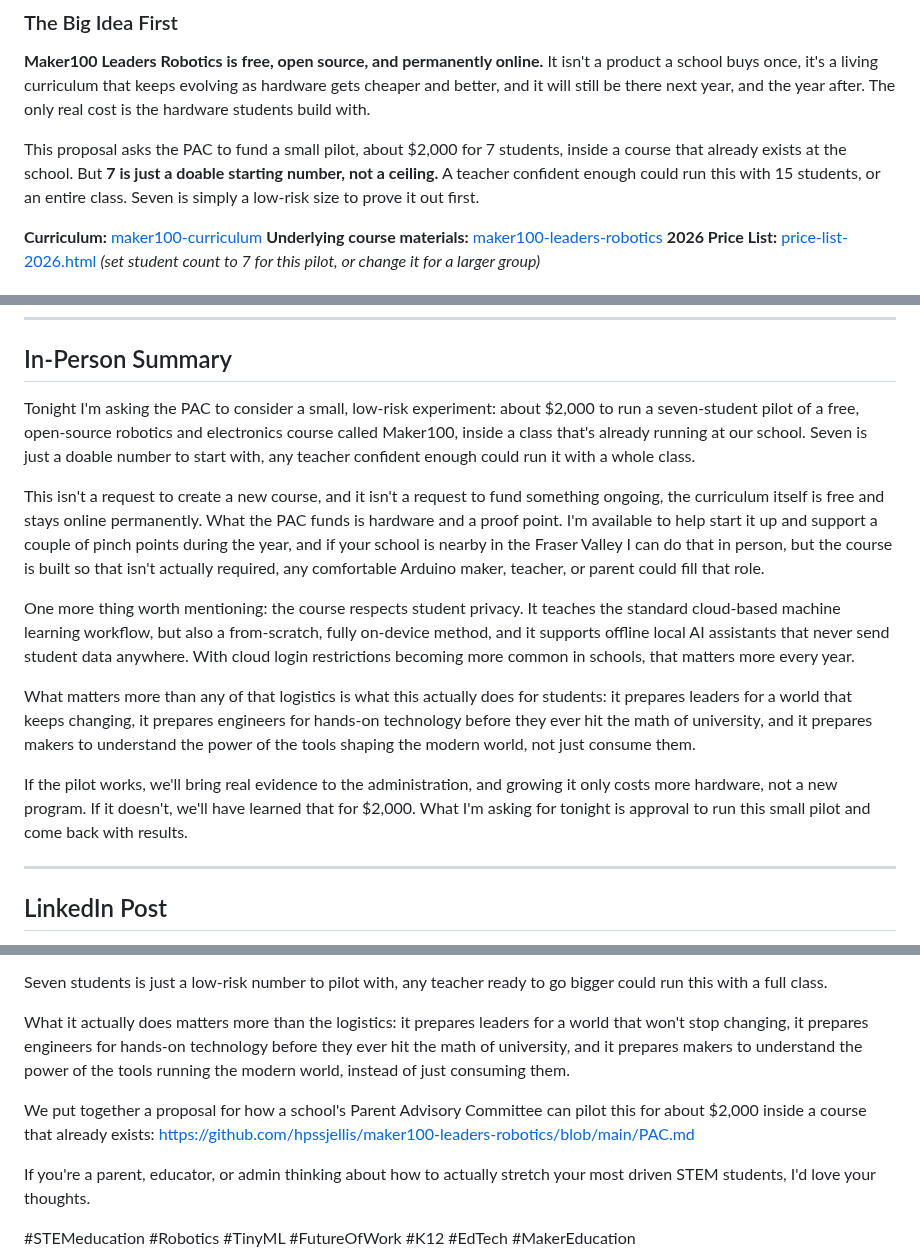
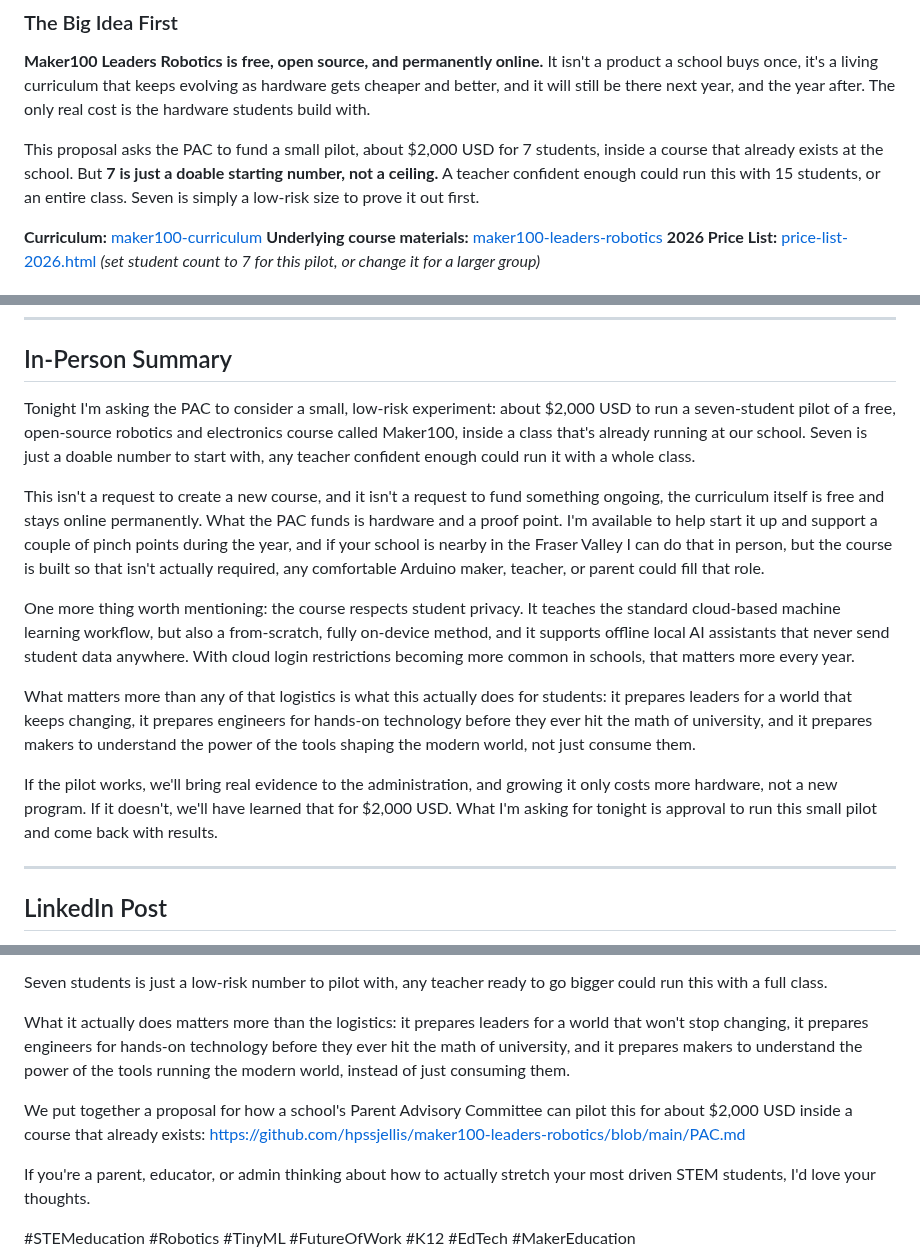
Before and after one commit to hpssjellis/maker100-leaders-robotics, a Markdown page: PAC.md, 3 parts joined by grey strips. Drawn GitHub-style.

```diff
--- a/PAC.md
+++ b/PAC.md
@@ -11,7 +11,7 @@
 
 **Maker100 Leaders Robotics is free, open source, and permanently online.** It isn't a product a school buys once, it's a living curriculum that keeps evolving as hardware gets cheaper and better, and it will still be there next year, and the year after. The only real cost is the hardware students build with.
 
-This proposal asks the PAC to fund a small pilot, about $2,000 for 7 students, inside a course that already exists at the school. But **7 is just a doable starting number, not a ceiling.** A teacher confident enough could run this with 15 students, or an entire class. Seven is simply a low-risk size to prove it out first.
+This proposal asks the PAC to fund a small pilot, about $2,000 USD for 7 students, inside a course that already exists at the school. But **7 is just a doable starting number, not a ceiling.** A teacher confident enough could run this with 15 students, or an entire class. Seven is simply a low-risk size to prove it out first.
 
 **Curriculum:** [maker100-curriculum](https://github.com/hpssjellis/maker100-curriculum)
 **Underlying course materials:** [maker100-leaders-robotics](https://github.com/hpssjellis/maker100-leaders-robotics/tree/main)
@@ -109,7 +109,7 @@ The hardware can change. The curriculum stays free. The learning can continue.
 
 ## In-Person Summary
 
-Tonight I'm asking the PAC to consider a small, low-risk experiment: about $2,000 to run a seven-student pilot of a free, open-source robotics and electronics course called Maker100, inside a class that's already running at our school. Seven is just a doable number to start with, any teacher confident enough could run it with a whole class.
+Tonight I'm asking the PAC to consider a small, low-risk experiment: about $2,000 USD to run a seven-student pilot of a free, open-source robotics and electronics course called Maker100, inside a class that's already running at our school. Seven is just a doable number to start with, any teacher confident enough could run it with a whole class.
 
 This isn't a request to create a new course, and it isn't a request to fund something ongoing, the curriculum itself is free and stays online permanently. What the PAC funds is hardware and a proof point. I'm available to help start it up and support a couple of pinch points during the year, and if your school is nearby in the Fraser Valley I can do that in person, but the course is built so that isn't actually required, any comfortable Arduino maker, teacher, or parent could fill that role.
 
@@ -117,7 +117,7 @@ One more thing worth mentioning: the course respects student privacy. It teaches
 
 What matters more than any of that logistics is what this actually does for students: it prepares leaders for a world that keeps changing, it prepares engineers for hands-on technology before they ever hit the math of university, and it prepares makers to understand the power of the tools shaping the modern world, not just consume them.
 
-If the pilot works, we'll bring real evidence to the administration, and growing it only costs more hardware, not a new program. If it doesn't, we'll have learned that for $2,000. What I'm asking for tonight is approval to run this small pilot and come back with results.
+If the pilot works, we'll bring real evidence to the administration, and growing it only costs more hardware, not a new program. If it doesn't, we'll have learned that for $2,000 USD. What I'm asking for tonight is approval to run this small pilot and come back with results.
 
 ---
 
@@ -133,7 +133,7 @@ Seven students is just a low-risk number to pilot with, any teacher ready to go
 
 What it actually does matters more than the logistics: it prepares leaders for a world that won't stop changing, it prepares engineers for hands-on technology before they ever hit the math of university, and it prepares makers to understand the power of the tools running the modern world, instead of just consuming them.
 
-We put together a proposal for how a school's Parent Advisory Committee can pilot this for about $2,000 inside a course that already exists: https://github.com/hpssjellis/maker100-leaders-robotics/blob/main/PAC.md
+We put together a proposal for how a school's Parent Advisory Committee can pilot this for about $2,000 USD inside a course that already exists: https://github.com/hpssjellis/maker100-leaders-robotics/blob/main/PAC.md
 
 If you're a parent, educator, or admin thinking about how to actually stretch your most driven STEM students, I'd love your thoughts.
 
```
